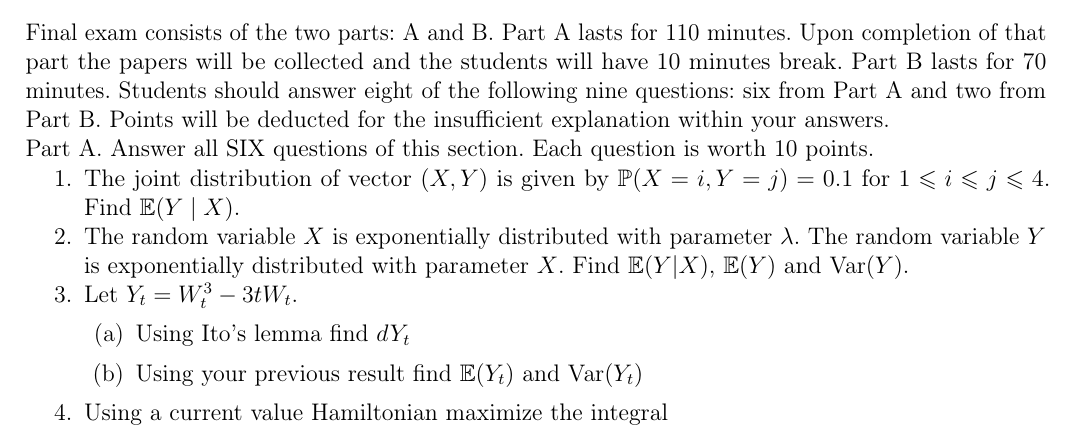
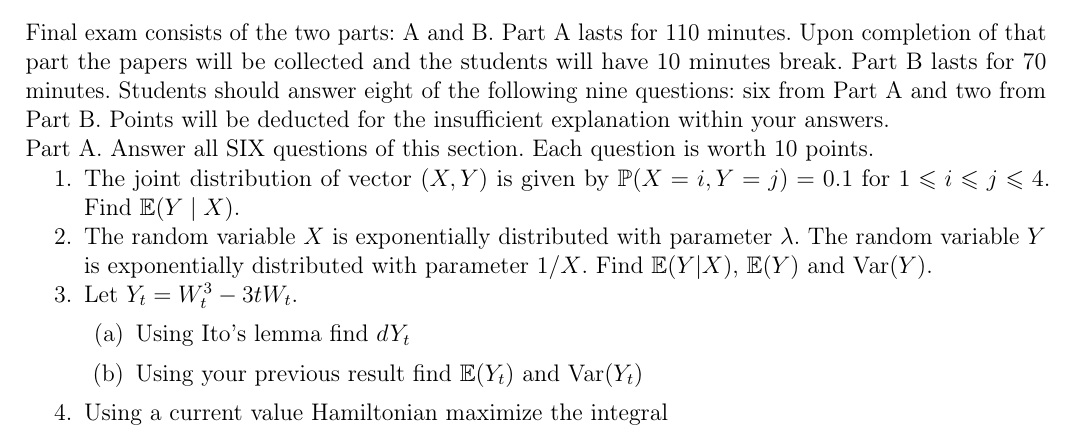
Before and after one commit to bdemeshev/sc401, a LaTeX document (matek2_collect/matek2_collection.tex): part of page 1 of 8, cut so that both start at the same text. The pictures show the PDF file matek2_collect/matek2_collection.pdf that the author committed with the source.

Commit message:
misprint X -> 1/X

```diff
--- a/matek2_collect/matek2_collection.tex
+++ b/matek2_collect/matek2_collection.tex
@@ -29,7 +29,7 @@ Answer all SIX questions of this section. Each question is worth 10 points.
 
 \begin{enumerate}
 \item The joint distribution of vector $(X,Y)$ is given by $\P(X=i,Y=j)=0.1$  for $1\leq i\leq j\leq 4$. Find $\E(Y\mid X)$.
-\item The random variable $X$ is exponentially distributed with parameter $\lambda$. The random variable $Y$ is exponentially distributed with parameter $X$. Find $\E(Y|X)$, $\E(Y)$  and $\Var(Y)$.
+\item The random variable $X$ is exponentially distributed with parameter $\lambda$. The random variable $Y$ is exponentially distributed with parameter $1/X$. Find $\E(Y|X)$, $\E(Y)$  and $\Var(Y)$.
 \item Let $Y_t=W_t^3-3tW_t$.
 \begin{enumerate}
 \item Using Ito’s lemma find $dY_t$
```
Also changed, not shown: matek2_collect/matek2_collection.pdf.
